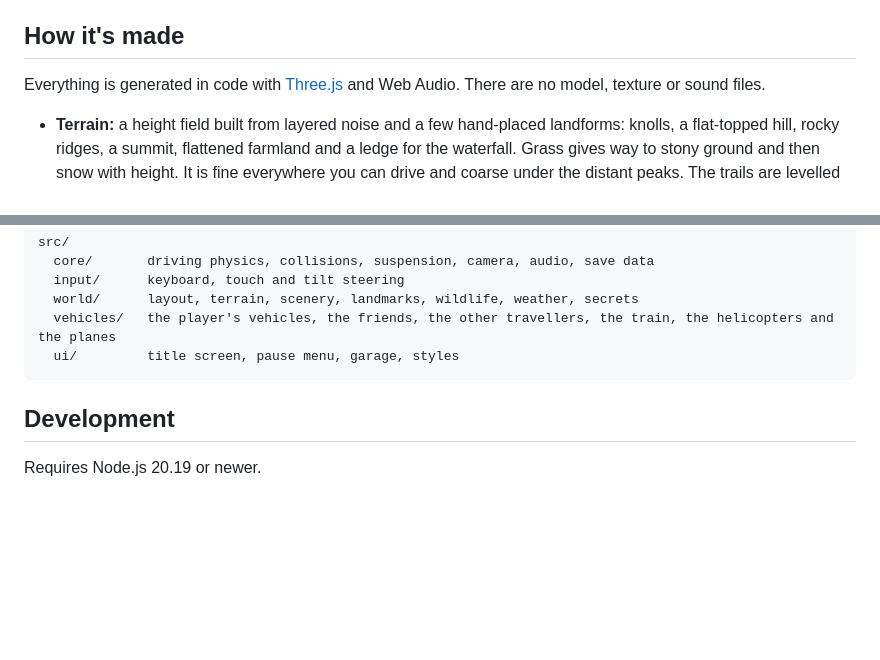
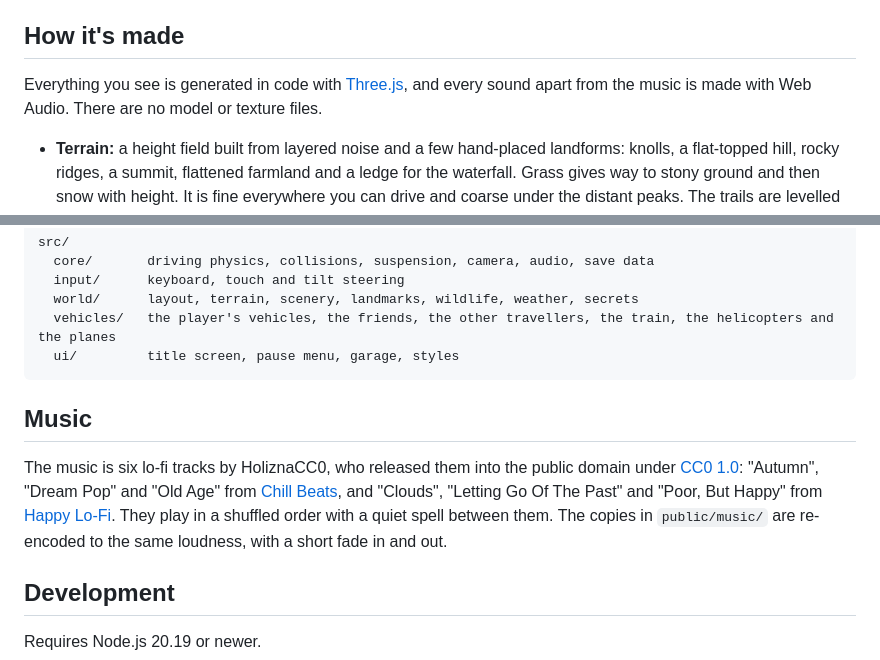
Before and after one commit to jarkovsky/nowhere-to-be, a Markdown page: README.md, 2 parts joined by grey strips. Rendered like a GitHub page; blank space fills up the shorter version.

Commit message:
Credit the music in the README, with its licence, and say that it is the only sound not made in code

````diff
--- a/README.md
+++ b/README.md
@@ -128,7 +128,7 @@ Progress is saved in your browser.
 
 ## How it's made
 
-Everything is generated in code with [Three.js](https://threejs.org) and Web Audio. There are no model, texture or sound files.
+Everything you see is generated in code with [Three.js](https://threejs.org), and every sound apart from the music is made with Web Audio. There are no model or texture files.
 
 - **Terrain:** a height field built from layered noise and a few hand-placed landforms: knolls, a flat-topped hill, rocky ridges, a summit, flattened farmland and a ledge for the waterfall. Grass gives way to stony ground and then snow with height. It is fine everywhere you can drive and coarse under the distant peaks. The trails are levelled across their width, the paved and gravel roads climb no steeper than a set grade through cuttings and on banks, the railway climbs at an even grade on embankments and through a cutting, the creek, the river and the fjord are carved into the ground, and buildings sit on flattened pads, so nothing floats or sinks. Wherever a road crosses a river, it dips into the water at a ford on its own grade. Rivers, rocky ground, farms, herds and ponds are each kept in a list, so adding another is a matter of adding an entry. A test checks there are no cliffs on the valley floor.
 - **Driving:** an arcade model with real velocity, tyre grip per surface, slowdown on hills and in deep water, and soft collisions. It runs in fixed steps of a sixtieth of a second, so the car drives the same at any frame rate, and is drawn between its last two steps. Each vehicle bumps into things with a row of circles from its nose to its tail, as wide as it is. Obstacles are circles, capsules and turned boxes, the boxes for buildings, so a wall stops the car where the wall is. The ferry's deck is a surface that moves: the car drives onto it like any other, and while it is parked aboard on a trip, it is carried along with the deck instead of being driven. Each tyre is settled onto the terrain triangle beneath it, within the travel its suspension allows. Tests drive the car at random among obstacles and check it never ends a step inside one, never speeds up past its top speed and never passes through a thin fence.
@@ -145,6 +145,10 @@ src/
   vehicles/   the player's vehicles, the friends, the other travellers, the train, the helicopters and the planes
   ui/         title screen, pause menu, garage, styles
 ```
+
+## Music
+
+The music is six lo-fi tracks by HoliznaCC0, who released them into the public domain under [CC0 1.0](https://creativecommons.org/publicdomain/zero/1.0/): "Autumn", "Dream Pop" and "Old Age" from [Chill Beats](https://opengameart.org/content/chill-beats-collection), and "Clouds", "Letting Go Of The Past" and "Poor, But Happy" from [Happy Lo-Fi](https://opengameart.org/content/happy-lo-fi-lofi-collection). They play in a shuffled order with a quiet spell between them. The copies in `public/music/` are re-encoded to the same loudness, with a short fade in and out.
 
 ## Development
 
````
